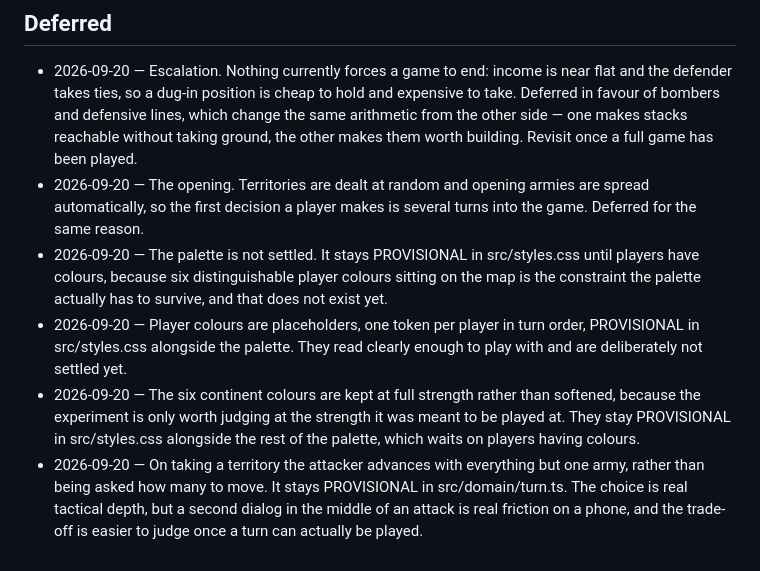
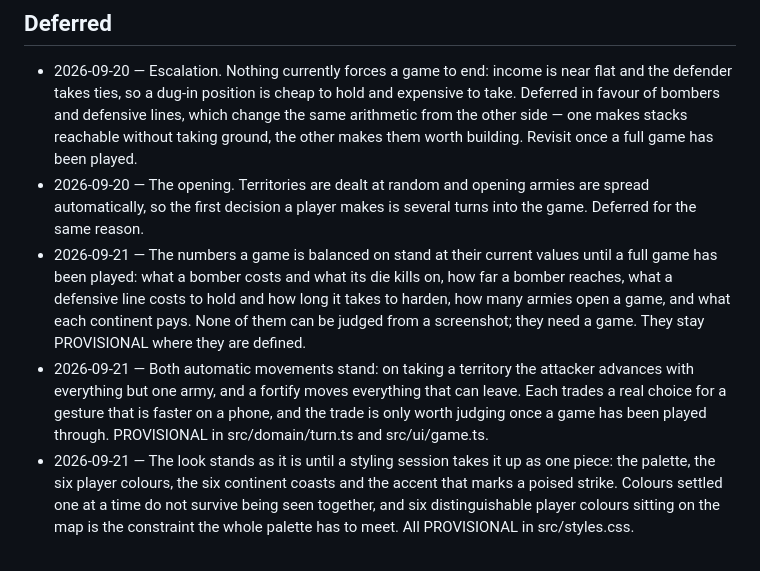
Before and after one commit to stefanvr/risky-turn, a Markdown page: PRODUCT.md, the part around the change. Rendered like a GitHub page.

Commit message:
Hold thirteen open decisions at their current values
Every open decision but one was reviewed and stands. The numbers a game is
balanced on need a game played before they mean anything, the two automatic
movements need the same, and the look is held until a styling session takes it
up as one piece rather than a colour at a time.

Standing is not settling: the markers stay where they are, and PRODUCT.md now
says under what condition each group comes back. Four scattered entries are
replaced by three that cover all thirteen.

Co-Authored-By: Claude Opus 5 <noreply@anthropic.com>

```diff
--- a/PRODUCT.md
+++ b/PRODUCT.md
@@ -52,19 +52,20 @@ they are declared. A round needs only a phone and a few minutes of attention.
 - 2026-09-20 — The opening. Territories are dealt at random and opening armies
   are spread automatically, so the first decision a player makes is several
   turns into the game. Deferred for the same reason.
-- 2026-09-20 — The palette is not settled. It stays PROVISIONAL in
-  src/styles.css until players have colours, because six distinguishable player
-  colours sitting on the map is the constraint the palette actually has to
-  survive, and that does not exist yet.
-- 2026-09-20 — Player colours are placeholders, one token per player in turn
-  order, PROVISIONAL in src/styles.css alongside the palette. They read clearly
-  enough to play with and are deliberately not settled yet.
-- 2026-09-20 — The six continent colours are kept at full strength rather than
-  softened, because the experiment is only worth judging at the strength it was
-  meant to be played at. They stay PROVISIONAL in src/styles.css alongside the
-  rest of the palette, which waits on players having colours.
-- 2026-09-20 — On taking a territory the attacker advances with everything but
-  one army, rather than being asked how many to move. It stays PROVISIONAL in
-  src/domain/turn.ts. The choice is real tactical depth, but a second dialog in
-  the middle of an attack is real friction on a phone, and the trade-off is
-  easier to judge once a turn can actually be played.
+- 2026-09-21 — The numbers a game is balanced on stand at their current values
+  until a full game has been played: what a bomber costs and what its die kills
+  on, how far a bomber reaches, what a defensive line costs to hold and how long
+  it takes to harden, how many armies open a game, and what each continent pays.
+  None of them can be judged from a screenshot; they need a game. They stay
+  PROVISIONAL where they are defined.
+- 2026-09-21 — Both automatic movements stand: on taking a territory the
+  attacker advances with everything but one army, and a fortify moves everything
+  that can leave. Each trades a real choice for a gesture that is faster on a
+  phone, and the trade is only worth judging once a game has been played
+  through. PROVISIONAL in src/domain/turn.ts and src/ui/game.ts.
+- 2026-09-21 — The look stands as it is until a styling session takes it up as
+  one piece: the palette, the six player colours, the six continent coasts and
+  the accent that marks a poised strike. Colours settled one at a time do not
+  survive being seen together, and six distinguishable player colours sitting on
+  the map is the constraint the whole palette has to meet. All PROVISIONAL in
+  src/styles.css.
```
